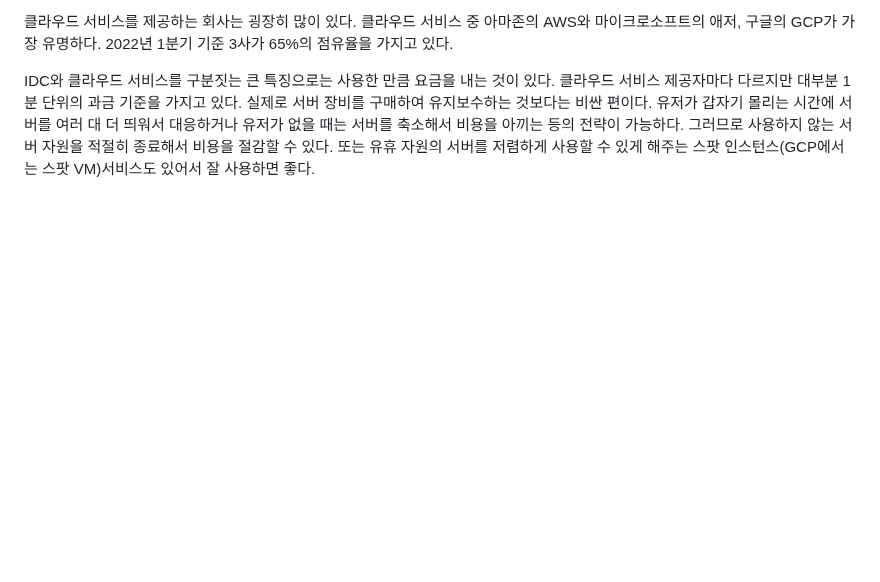
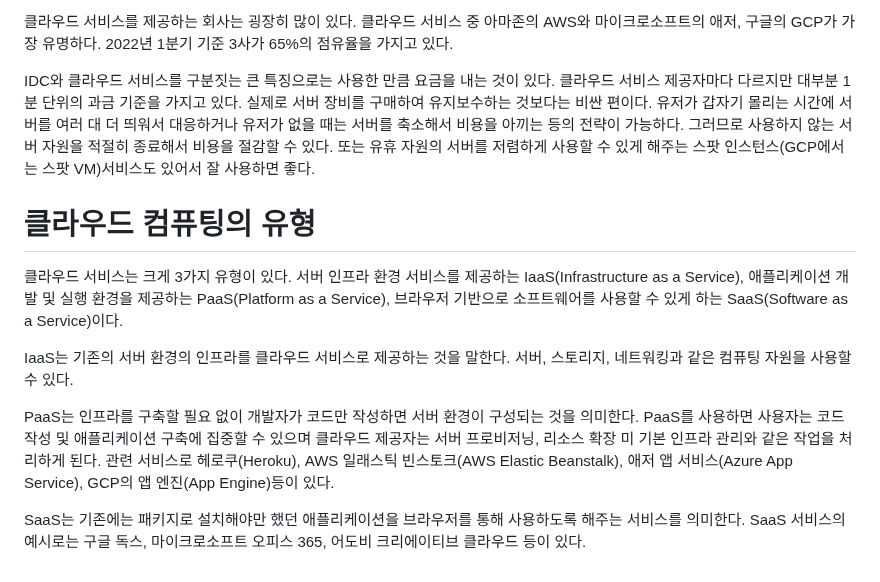
Before and after one commit to akm4545/nodejs_study, a Markdown page: chapter2/README.MD, the part around the change. Drawn GitHub-style; blank space fills up the shorter version.

Commit message:
chapter2

```diff
--- a/chapter2/README.MD
+++ b/chapter2/README.MD
@@ -259,3 +259,16 @@ IDC와 클라우드 서비스를 구분짓는 큰 특징으로는 사용한 만
 기준을 가지고 있다. 실제로 서버 장비를 구매하여 유지보수하는 것보다는 비싼 편이다. 유저가 갑자기 몰리는 시간에 서버를 여러 대 더 띄워서 대응하거나
 유저가 없을 때는 서버를 축소해서 비용을 아끼는 등의 전략이 가능하다. 그러므로 사용하지 않는 서버 자원을 적절히 종료해서 비용을 절감할 수 있다.
 또는 유휴 자원의 서버를 저렴하게 사용할 수 있게 해주는 스팟 인스턴스(GCP에서는 스팟 VM)서비스도 있어서 잘 사용하면 좋다.
+
+# **클라우드 컴퓨팅의 유형**
+클라우드 서비스는 크게 3가지 유형이 있다. 서버 인프라 환경 서비스를 제공하는 IaaS(Infrastructure as a Service), 애플리케이션 개발 및
+실행 환경을 제공하는 PaaS(Platform as a Service), 브라우저 기반으로 소프트웨어를 사용할 수 있게 하는 SaaS(Software as a Service)이다.
+
+IaaS는 기존의 서버 환경의 인프라를 클라우드 서비스로 제공하는 것을 말한다. 서버, 스토리지, 네트워킹과 같은 컴퓨팅 자원을 사용할 수 있다.
+
+PaaS는 인프라를 구축할 필요 없이 개발자가 코드만 작성하면 서버 환경이 구성되는 것을 의미한다. PaaS를 사용하면 사용자는 코드 작성 및 애플리케이션
+구축에 집중할 수 있으며 클라우드 제공자는 서버 프로비저닝, 리소스 확장 미 기본 인프라 관리와 같은 작업을 처리하게 된다. 관련 서비스로 헤로쿠(Heroku),
+AWS 일래스틱 빈스토크(AWS Elastic Beanstalk), 애저 앱 서비스(Azure App Service), GCP의 앱 엔진(App Engine)등이 있다.
+
+SaaS는 기존에는 패키지로 설치해야만 했던 애플리케이션을 브라우저를 통해 사용하도록 해주는 서비스를 의미한다. SaaS 서비스의 예시로는 구글 독스,
+마이크로소프트 오피스 365, 어도비 크리에이티브 클라우드 등이 있다.
```
